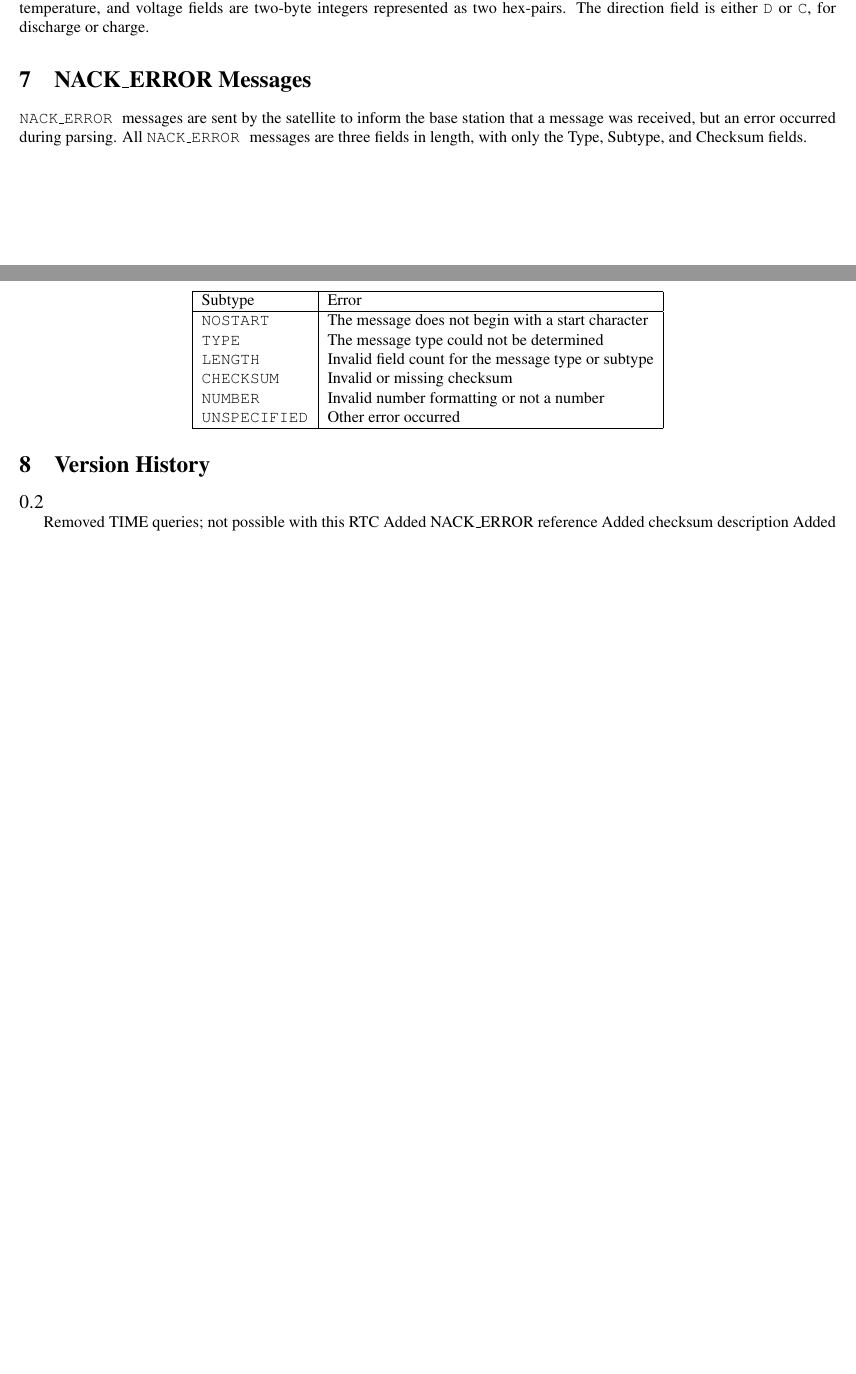
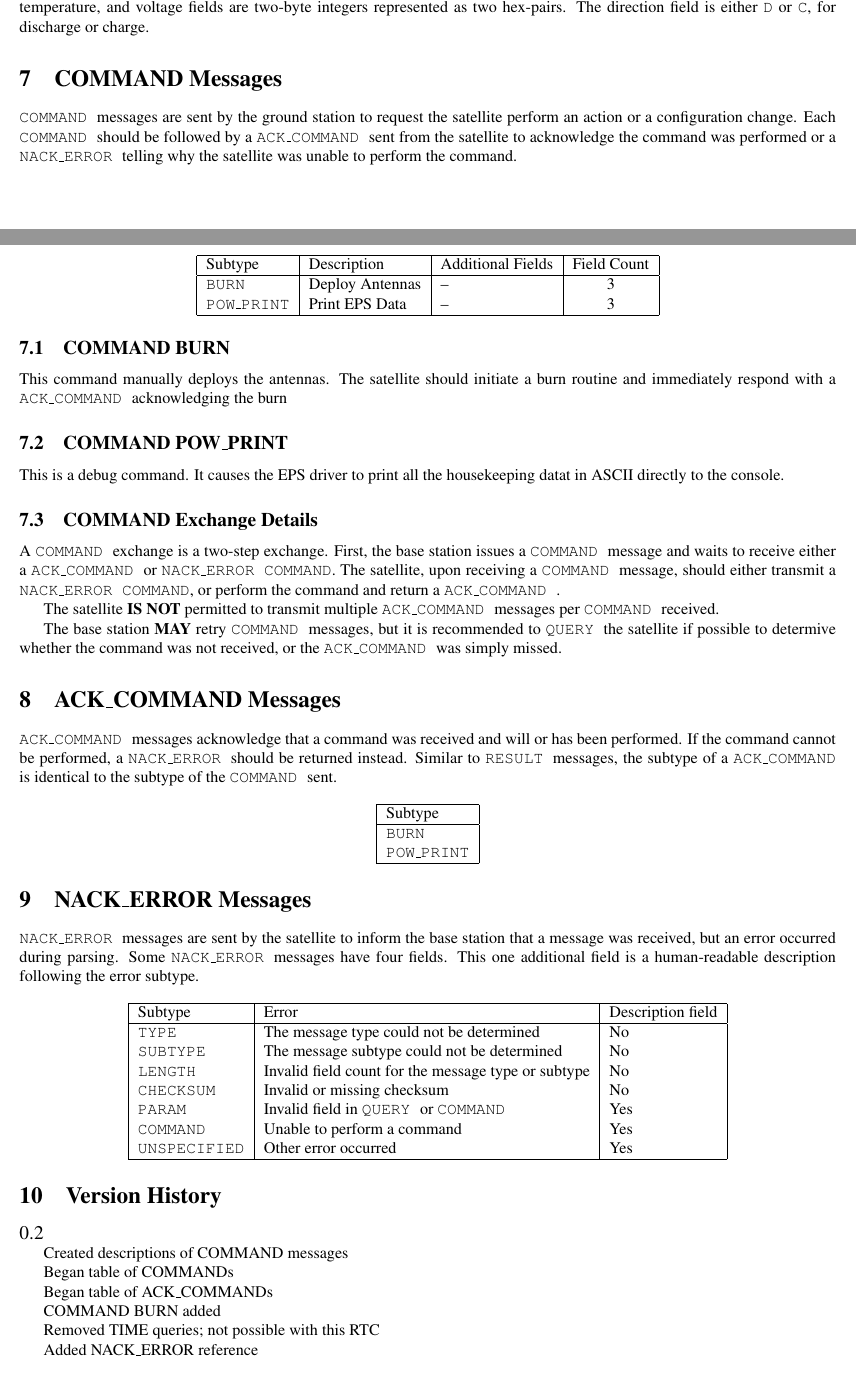
Before and after one commit to drahosj/cysat-protocol, a LaTeX document (protocol.tex): two parts of pages 3 and 4 of 4 before the commit and two parts of pages 3 and 4 of 5 after it, joined at a grey line, cut so that both start at the same text, the shorter picture padded with empty space. Compiled offline with pdfLaTeX.

Commit message:
More work on v0.2
Releasing 0.2

Quite a bit of refinement done. See the version history in the document
for more information.

```diff
--- a/protocol.tex
+++ b/protocol.tex
@@ -192,20 +200,74 @@ different required parameters depending on the exact command or query being exec
     on which was requested. The current, temperature, and voltage fields are two-byte integers represented as two hex-pairs.
     The direction field is either \texttt{D} or \texttt{C}, for discharge or charge.
 
+\section{COMMAND Messages}
+  \mcommand messages are sent by the ground station to request the satellite perform an action
+  or a configuration change. Each \mcommand should be followed by a \macommand sent from the satellite
+  to acknowledge the command was performed or a \merror telling why the satellite was unable to perform
+  the command.
+
+  \begin{center}
+  \begin{tabular}{| l | l | l | c |}
+    \hline
+    Subtype & Description & Additional Fields & Field Count \\ \hline
+    \texttt{BURN} & Deploy Antennas & -- & 3\\
+    \texttt{POW\_PRINT} & Print EPS Data & -- & 3\\
+    \hline
+  \end{tabular}
+  \end{center}
+
+  \subsection{COMMAND BURN}
+  This command manually deploys the antennas. The satellite should initiate a burn routine and immediately respond
+  with a \macommand acknowledging the burn
+
+  \subsection{COMMAND POW\_PRINT}
+  This is a debug command. It causes the EPS driver to print all the housekeeping datat in ASCII directly
+  to the console.
+
+  \subsection{COMMAND Exchange Details}
+  A \mcommand exchange is a two-step exchange. First, the base station issues a \mcommand message and waits to receive either
+  a \macommand or \merror \texttt{COMMAND}. The satellite, upon receiving a \mcommand message, should either transmit a \merror
+  \texttt{COMMAND}, or perform the command and return a \macommand.
+
+  The satellite \textbf{IS NOT} permitted to transmit multiple \macommand messages per \mcommand received.
+
+  The base station \textbf{MAY} retry \mcommand messages, but it is recommended to \mquery the satellite
+  if possible to determive whether the command was not received, or the \macommand was simply missed.
+
+\section{ACK\_COMMAND Messages}
+  \macommand messages acknowledge that a command was received and will or has been performed. If
+  the command cannot be performed, a \merror should be returned instead. Similar to \mresult messages,
+  the subtype of a \macommand is identical to the subtype of the \mcommand sent.
+
+
+  \begin{center}
+  \begin{tabular}{| l |}
+    \hline
+    Subtype\\ \hline
+    \texttt{BURN}\\
+    \texttt{POW\_PRINT} \\
+    \hline
+  \end{tabular}
+  \end{center}
+
+
+
 \section{NACK\_ERROR Messages}
   \merror messages are sent by the satellite to inform the base station that a message was received, but an error
-  occurred during parsing. All \merror messages are three fields in length, with only the Type, Subtype, and Checksum fields.
+  occurred during parsing. Some \merror messages have four fields. This one additional field is a human-readable
+  description following the error subtype.
 
   \begin{center}
-    \begin{tabular}{| l | l |}
+    \begin{tabular}{| l | l | l |}
       \hline
-      Subtype & Error \\ \hline
-      \texttt{NOSTART} & The message does not begin with a start character \\
-      \texttt{TYPE} & The message type could not be determined \\
-      \texttt{LENGTH} & Invalid field count for the message type or subtype \\
-      \texttt{CHECKSUM} & Invalid or missing checksum \\
-      \texttt{NUMBER} & Invalid number formatting or not a number \\
-      \texttt{UNSPECIFIED} & Other error occurred \\
+      Subtype & Error & Description field \\ \hline
+      \texttt{TYPE} & The message type could not be determined & No \\
+      \texttt{SUBTYPE} & The message subtype could not be determined & No \\
+      \texttt{LENGTH} & Invalid field count for the message type or subtype & No\\
+      \texttt{CHECKSUM} & Invalid or missing checksum & No \\
+      \texttt{PARAM} & Invalid field in \mquery or \mcommand & Yes \\
+      \texttt{COMMAND} & Unable to perform a command & Yes \\
+      \texttt{UNSPECIFIED} & Other error occurred & Yes \\
       \hline
     \end{tabular}
   \end{center}
@@ -214,9 +276,20 @@ different required parameters depending on the exact command or query being exec
 
 \noindent{\large0.2 \normalsize}
 
+Created descriptions of COMMAND messages
+
+Began table of COMMANDs
+
+Began table of ACK\_COMMANDs
+
+COMMAND BURN added
+
 Removed TIME queries; not possible with this RTC
+
 Added NACK\_ERROR reference
+
 Added checksum description
+
 Added full definitions for power related queries
 
 \noindent{\large0.1 \normalsize}
```
Also changed, not shown: protocol.tex (36 more changed lines).
